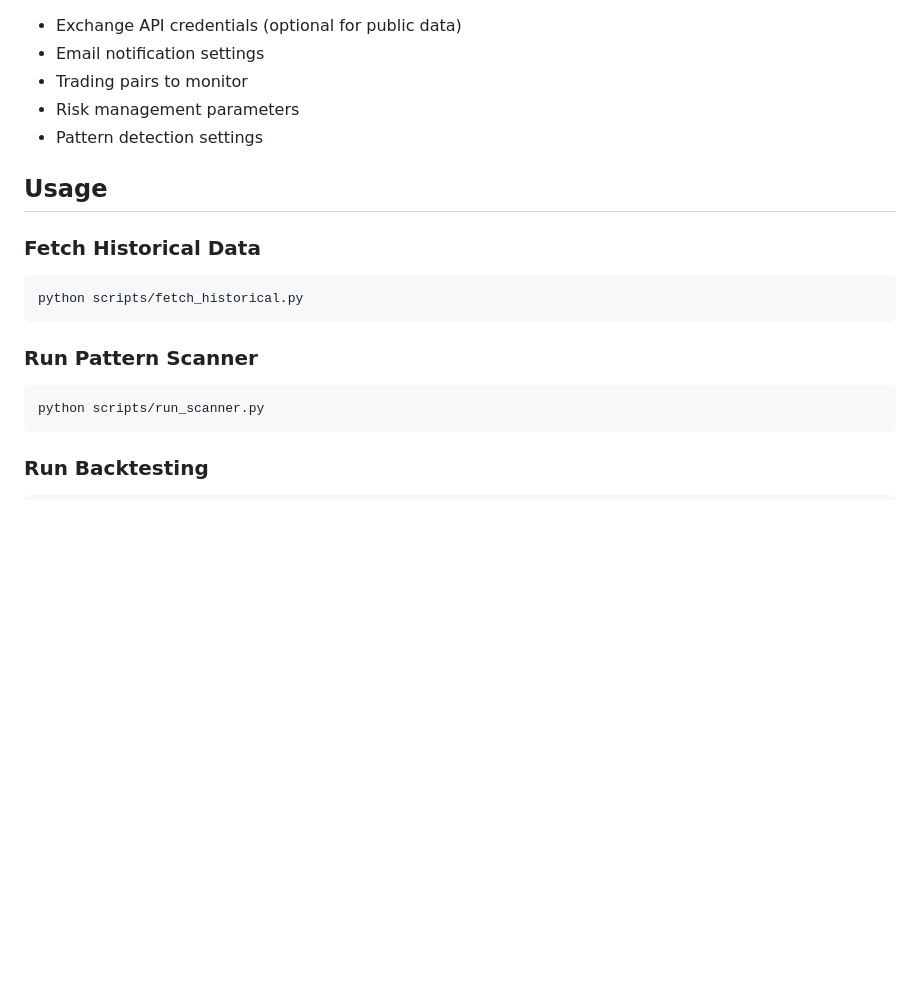
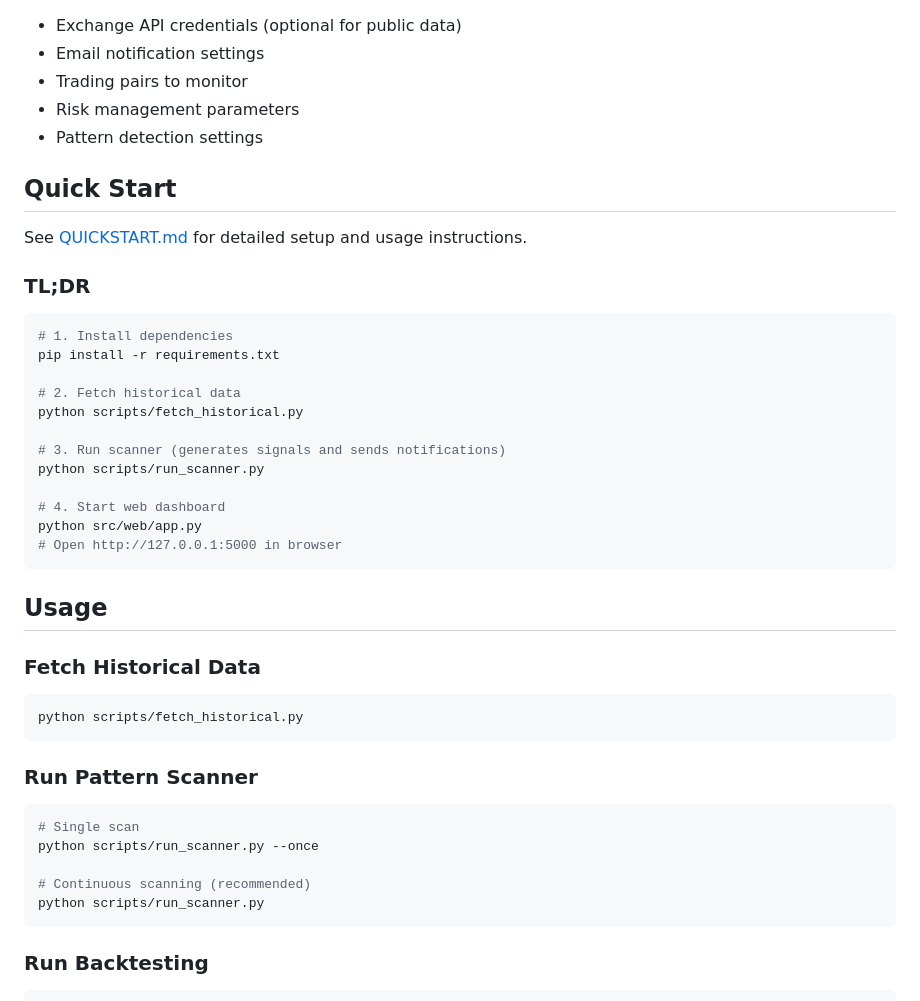
Before and after one commit to pier0074/crypto-liquidity-trader, a Markdown page: README.md, the part around one of its changes. Drawn GitHub-style; blank space fills up the shorter version.

````diff
--- a/README.md
+++ b/README.md
@@ -56,6 +56,27 @@ Edit `config.yaml` to set:
 - Risk management parameters
 - Pattern detection settings
 
+## Quick Start
+
+See [QUICKSTART.md](QUICKSTART.md) for detailed setup and usage instructions.
+
+### TL;DR
+
+```bash
+# 1. Install dependencies
+pip install -r requirements.txt
+
+# 2. Fetch historical data
+python scripts/fetch_historical.py
+
+# 3. Run scanner (generates signals and sends notifications)
+python scripts/run_scanner.py
+
+# 4. Start web dashboard
+python src/web/app.py
+# Open http://127.0.0.1:5000 in browser
+```
+
 ## Usage
 
 ### Fetch Historical Data
@@ -65,6 +86,10 @@ python scripts/fetch_historical.py
 
 ### Run Pattern Scanner
 ```bash
+# Single scan
+python scripts/run_scanner.py --once
+
+# Continuous scanning (recommended)
 python scripts/run_scanner.py
 ```
 
````
Also changed, not shown: other parts of README.md (+6 -6 lines), QUICKSTART.md (added, +221 -0 lines).
